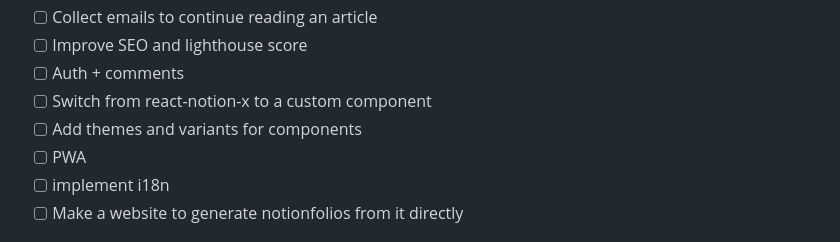
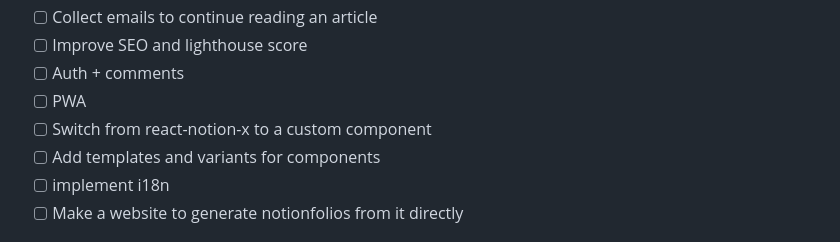
Before and after one commit to mehdibha/folio, a Markdown page: README.md, the part around the change. GitHub-like rendering.

```diff
--- a/README.md
+++ b/README.md
@@ -102,9 +102,9 @@ If you want to clone the project and make you personal notionfolio
 - [ ] Collect emails to continue reading an article
 - [ ] Improve SEO and lighthouse score
 - [ ] Auth + comments
+- [ ] PWA
 - [ ] Switch from react-notion-x to a custom component
-- [ ] Add themes and variants for components
-- [ ] PWA
+- [ ] Add templates and variants for components
 - [ ] implement i18n
 - [ ] Make a website to generate notionfolios from it directly
 
```
